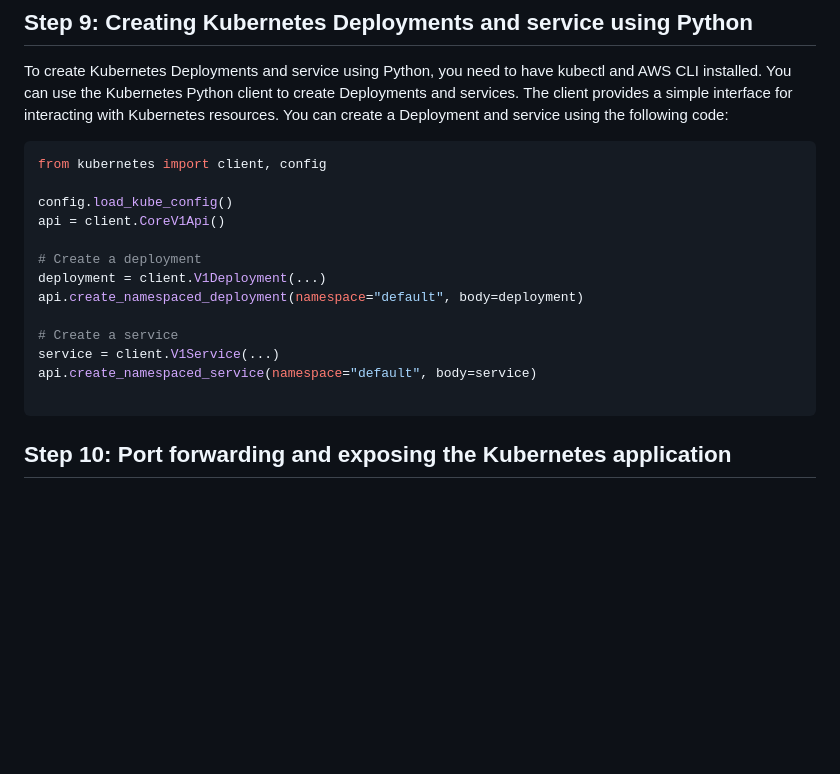
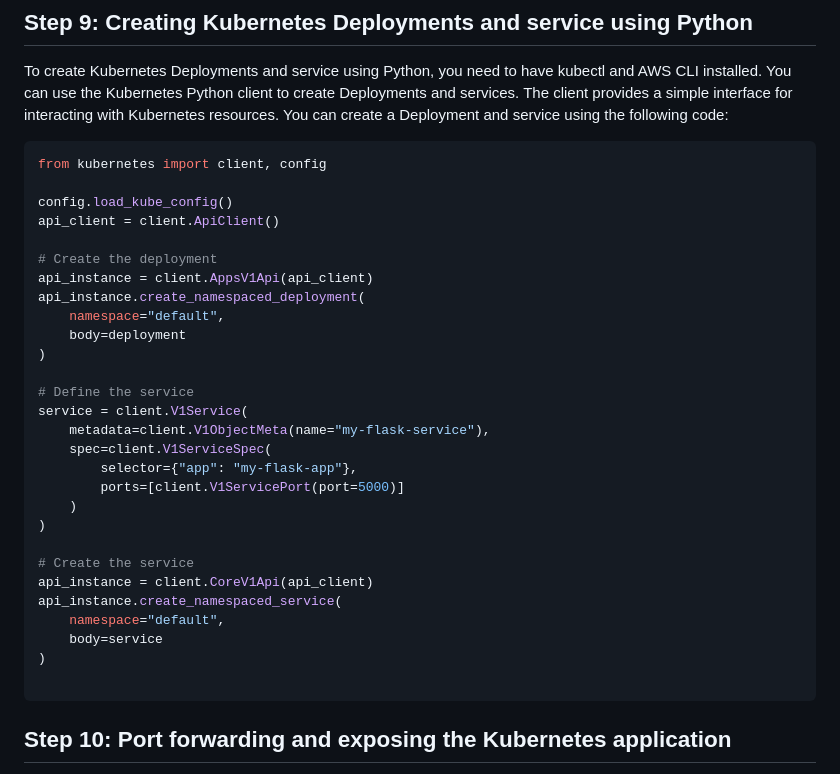
Before and after one commit to sachdev27/Cloud-Native-Monitoring-Application, a Markdown page: readme.md, the part around the change. GitHub-like rendering; blank space fills up the shorter version.

Commit message:
Readme_update

````diff
--- a/readme.md
+++ b/readme.md
@@ -105,15 +105,30 @@ To create Kubernetes Deployments and service using Python, you need to have kube
 from kubernetes import client, config
 
 config.load_kube_config()
-api = client.CoreV1Api()
+api_client = client.ApiClient()
 
-# Create a deployment
-deployment = client.V1Deployment(...)
-api.create_namespaced_deployment(namespace="default", body=deployment)
+# Create the deployment
+api_instance = client.AppsV1Api(api_client)
+api_instance.create_namespaced_deployment(
+    namespace="default",
+    body=deployment
+)
 
-# Create a service
-service = client.V1Service(...)
-api.create_namespaced_service(namespace="default", body=service)
+# Define the service
+service = client.V1Service(
+    metadata=client.V1ObjectMeta(name="my-flask-service"),
+    spec=client.V1ServiceSpec(
+        selector={"app": "my-flask-app"},
+        ports=[client.V1ServicePort(port=5000)]
+    )
+)
+
+# Create the service
+api_instance = client.CoreV1Api(api_client)
+api_instance.create_namespaced_service(
+    namespace="default",
+    body=service
+)
 
 ```
 
````
